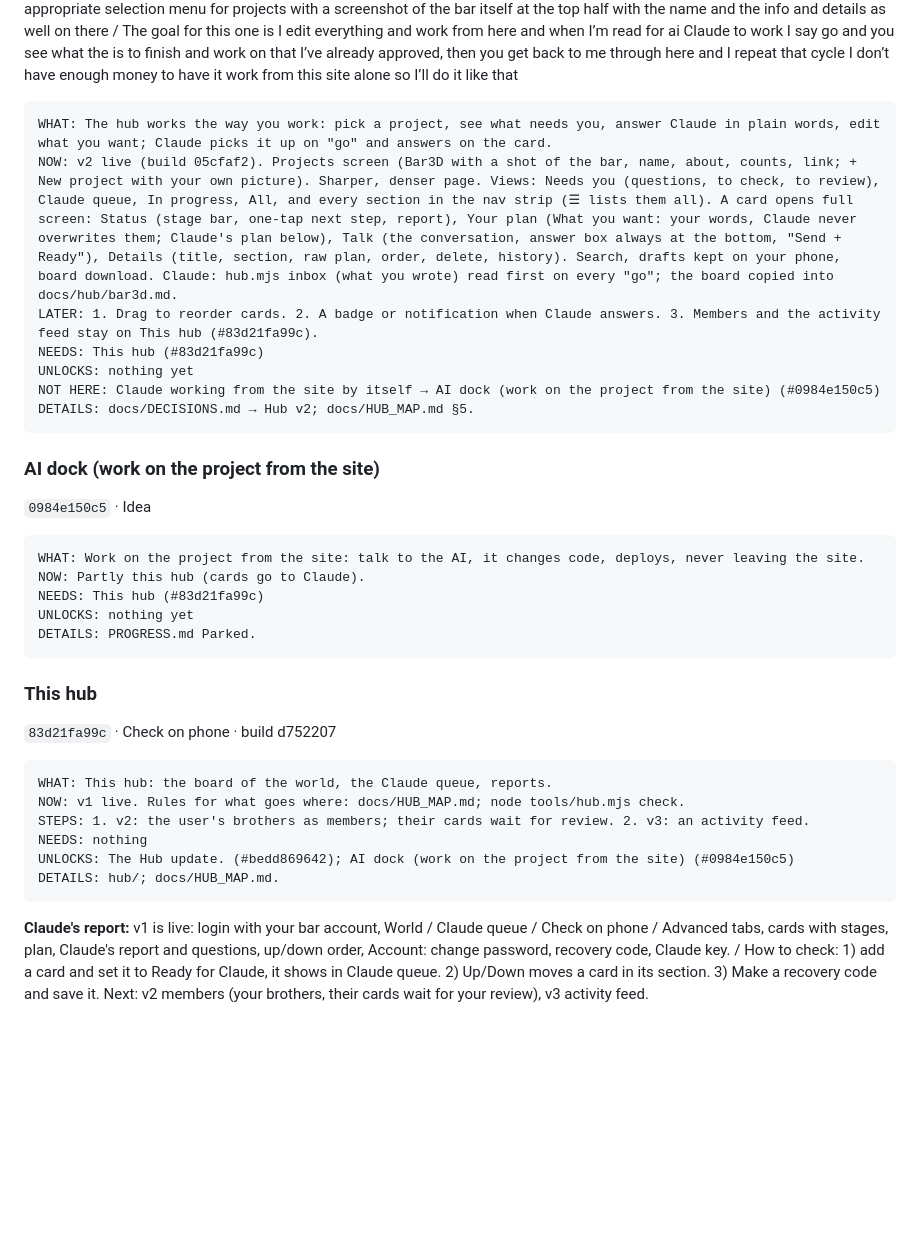
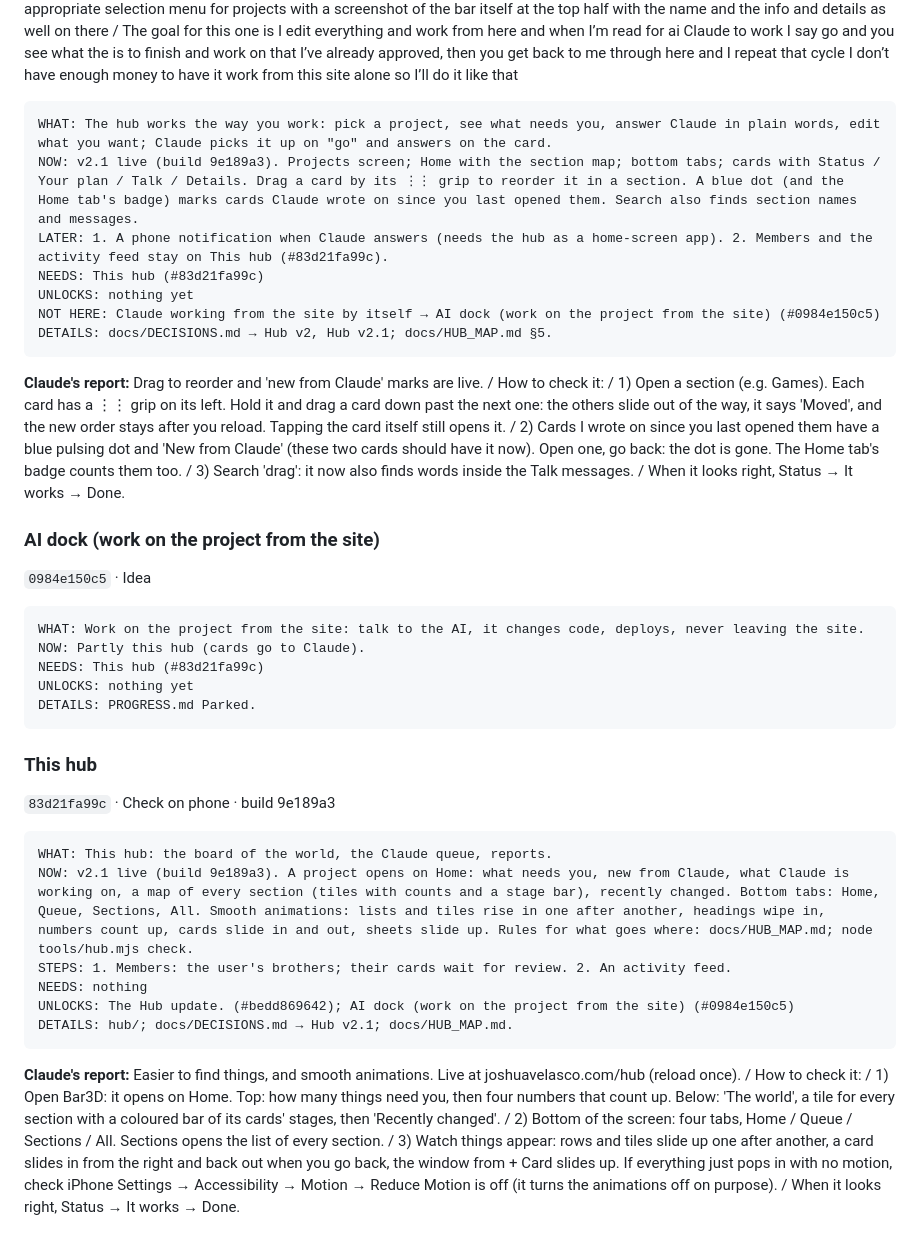
Before and after one commit to Barcode162/3D, a Markdown page: docs/hub/bar3d.md, the part around one of its changes. GitHub-like rendering; blank space fills up the shorter version.

Commit message:
Hub board snapshot after v2.1
Co-Authored-By: Claude Opus 5.5 <noreply@anthropic.com>
Claude-Session: https://claude.ai/code/session_012eT4Sf5BJE6mUTH1nzgV9Z

````diff
--- a/docs/hub/bar3d.md
+++ b/docs/hub/bar3d.md
@@ -965,13 +965,15 @@ _How we work: tests, deploys, phone reports, this hub, the AI dock. Bugs go with
 
 ```
 WHAT: The hub works the way you work: pick a project, see what needs you, answer Claude in plain words, edit what you want; Claude picks it up on "go" and answers on the card.
-NOW: v2 live (build 05cfaf2). Projects screen (Bar3D with a shot of the bar, name, about, counts, link; + New project with your own picture). Sharper, denser page. Views: Needs you (questions, to check, to review), Claude queue, In progress, All, and every section in the nav strip (☰ lists them all). A card opens full screen: Status (stage bar, one-tap next step, report), Your plan (What you want: your words, Claude never overwrites them; Claude's plan below), Talk (the conversation, answer box always at the bottom, "Send + Ready"), Details (title, section, raw plan, order, delete, history). Search, drafts kept on your phone, board download. Claude: hub.mjs inbox (what you wrote) read first on every "go"; the board copied into docs/hub/bar3d.md.
-LATER: 1. Drag to reorder cards. 2. A badge or notification when Claude answers. 3. Members and the activity feed stay on This hub (#83d21fa99c).
+NOW: v2.1 live (build 9e189a3). Projects screen; Home with the section map; bottom tabs; cards with Status / Your plan / Talk / Details. Drag a card by its ⋮⋮ grip to reorder it in a section. A blue dot (and the Home tab's badge) marks cards Claude wrote on since you last opened them. Search also finds section names and messages.
+LATER: 1. A phone notification when Claude answers (needs the hub as a home-screen app). 2. Members and the activity feed stay on This hub (#83d21fa99c).
 NEEDS: This hub (#83d21fa99c)
 UNLOCKS: nothing yet
 NOT HERE: Claude working from the site by itself → AI dock (work on the project from the site) (#0984e150c5)
-DETAILS: docs/DECISIONS.md → Hub v2; docs/HUB_MAP.md §5.
+DETAILS: docs/DECISIONS.md → Hub v2, Hub v2.1; docs/HUB_MAP.md §5.
 ```
+
+**Claude's report:** Drag to reorder and 'new from Claude' marks are live. / How to check it: / 1) Open a section (e.g. Games). Each card has a ⋮⋮ grip on its left. Hold it and drag a card down past the next one: the others slide out of the way, it says 'Moved', and the new order stays after you reload. Tapping the card itself still opens it. / 2) Cards I wrote on since you last opened them have a blue pulsing dot and 'New from Claude' (these two cards should have it now). Open one, go back: the dot is gone. The Home tab's badge counts them too. / 3) Search 'drag': it now also finds words inside the Talk messages. / When it looks right, Status → It works → Done.
 
 ### AI dock (work on the project from the site)
 
@@ -987,15 +989,15 @@ DETAILS: PROGRESS.md Parked.
 
 ### This hub
 
-`83d21fa99c` · Check on phone · build d752207
+`83d21fa99c` · Check on phone · build 9e189a3
 
 ```
 WHAT: This hub: the board of the world, the Claude queue, reports.
-NOW: v1 live. Rules for what goes where: docs/HUB_MAP.md; node tools/hub.mjs check.
-STEPS: 1. v2: the user's brothers as members; their cards wait for review. 2. v3: an activity feed.
+NOW: v2.1 live (build 9e189a3). A project opens on Home: what needs you, new from Claude, what Claude is working on, a map of every section (tiles with counts and a stage bar), recently changed. Bottom tabs: Home, Queue, Sections, All. Smooth animations: lists and tiles rise in one after another, headings wipe in, numbers count up, cards slide in and out, sheets slide up. Rules for what goes where: docs/HUB_MAP.md; node tools/hub.mjs check.
+STEPS: 1. Members: the user's brothers; their cards wait for review. 2. An activity feed.
 NEEDS: nothing
 UNLOCKS: The Hub update. (#bedd869642); AI dock (work on the project from the site) (#0984e150c5)
-DETAILS: hub/; docs/HUB_MAP.md.
+DETAILS: hub/; docs/DECISIONS.md → Hub v2.1; docs/HUB_MAP.md.
 ```
 
-**Claude's report:** v1 is live: login with your bar account, World / Claude queue / Check on phone / Advanced tabs, cards with stages, plan, Claude's report and questions, up/down order, Account: change password, recovery code, Claude key. / How to check: 1) add a card and set it to Ready for Claude, it shows in Claude queue. 2) Up/Down moves a card in its section. 3) Make a recovery code and save it. Next: v2 members (your brothers, their cards wait for your review), v3 activity feed.
+**Claude's report:** Easier to find things, and smooth animations. Live at joshuavelasco.com/hub (reload once). / How to check it: / 1) Open Bar3D: it opens on Home. Top: how many things need you, then four numbers that count up. Below: 'The world', a tile for every section with a coloured bar of its cards' stages, then 'Recently changed'. / 2) Bottom of the screen: four tabs, Home / Queue / Sections / All. Sections opens the list of every section. / 3) Watch things appear: rows and tiles slide up one after another, a card slides in from the right and back out when you go back, the window from + Card slides up. If everything just pops in with no motion, check iPhone Settings → Accessibility → Motion → Reduce Motion is off (it turns the animations off on purpose). / When it looks right, Status → It works → Done.
````
Also changed, not shown: other parts of docs/hub/bar3d.md (+2 -2 lines).
